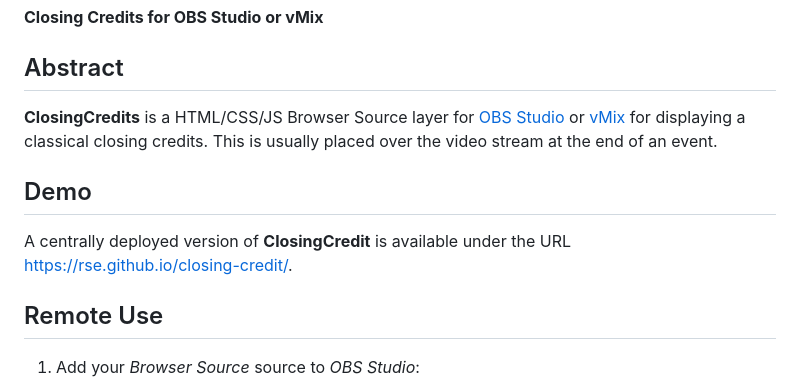
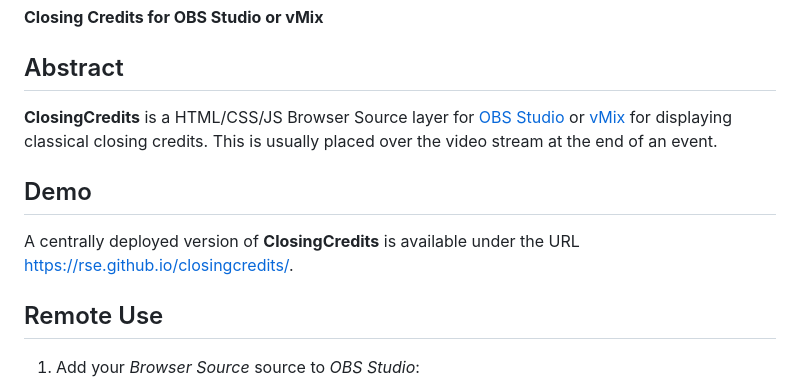
Before and after one commit to rse/closingcredits, a Markdown page: README.md, the part around the change. GitHub-like rendering.

Commit message:
cleanup description

```diff
--- a/README.md
+++ b/README.md
@@ -9,14 +9,14 @@ Abstract
 
 **ClosingCredits** is a HTML/CSS/JS Browser Source layer for [OBS
 Studio](http://obsproject.com/) or [vMix](https://www.vmix.com/) for
-displaying a classical closing credits. This is usually placed over
+displaying classical closing credits. This is usually placed over
 the video stream at the end of an event.
 
 Demo
 ----
 
-A centrally deployed version of **ClosingCredit** is available under
-the URL https://rse.github.io/closing-credit/.
+A centrally deployed version of **ClosingCredits** is available under
+the URL https://rse.github.io/closingcredits/.
 
 Remote Use
 ----------
```
